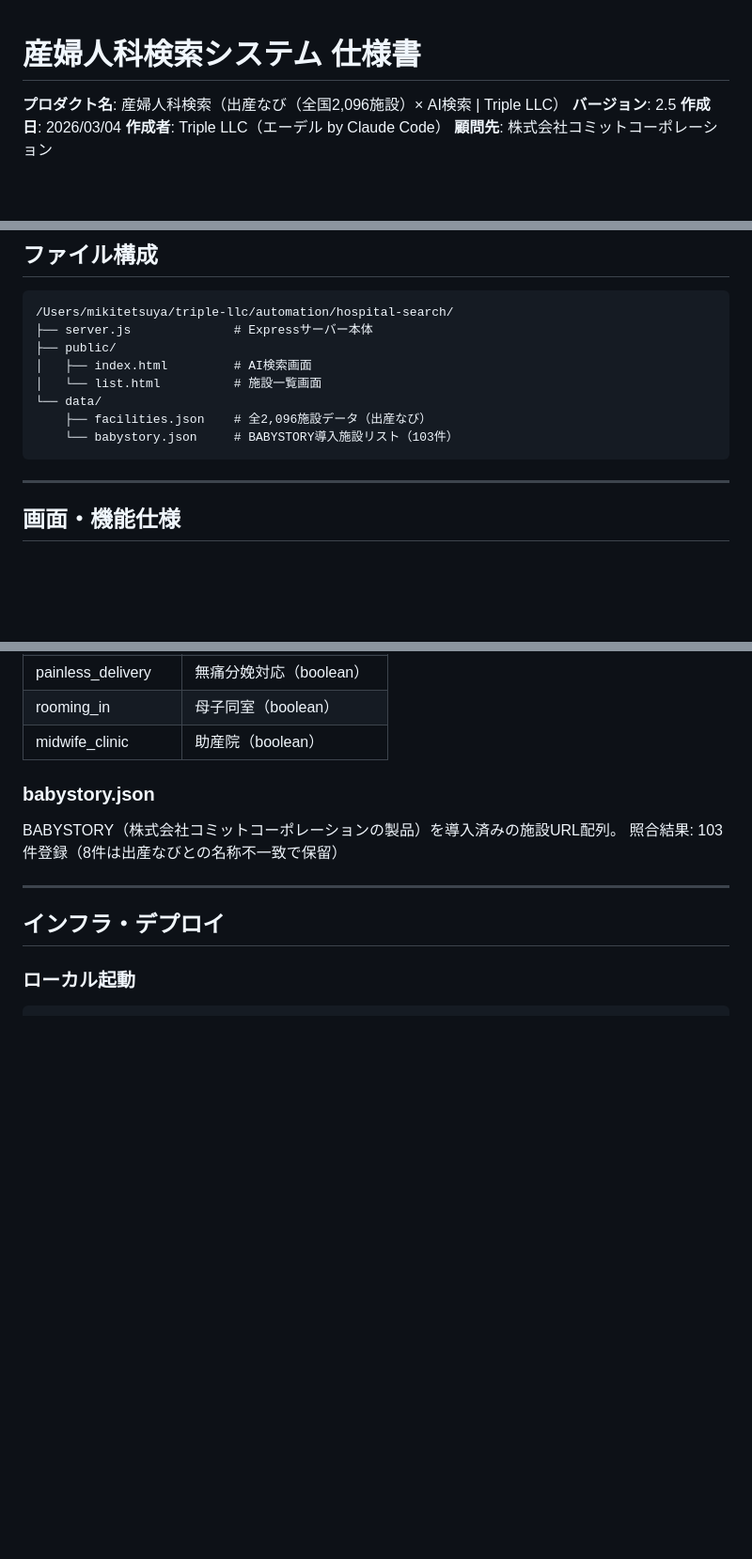
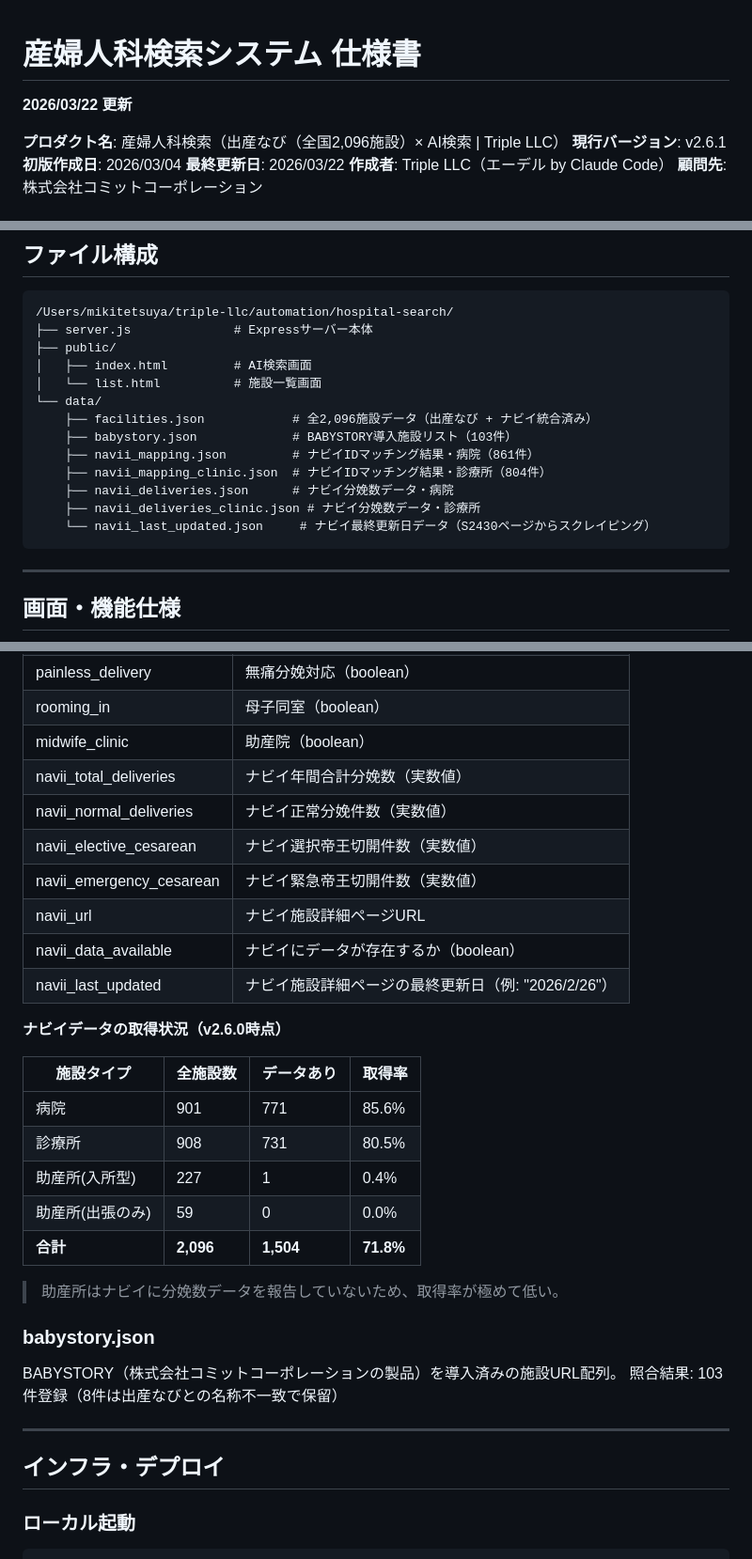
Before and after one commit to tetsuya-triple/hospital-search, a Markdown page: hospital-search/SPEC.md, 3 parts joined by grey strips. Shown at 94% size. GitHub-like rendering; blank space fills up the shorter version.

Commit message:
docs: SPEC.md v2.6.1 ナビイ最終更新日フィールド追加を記録
Co-Authored-By: Claude Opus 4.6 <noreply@anthropic.com>

````diff
--- a/hospital-search/SPEC.md
+++ b/hospital-search/SPEC.md
@@ -1,7 +1,10 @@
 # 産婦人科検索システム 仕様書
 
+**2026/03/22 更新**
+
 **プロダクト名**: 産婦人科検索（出産なび（全国2,096施設）× AI検索 | Triple LLC）
-**バージョン**: 2.5
-**作成日**: 2026/03/04
+**現行バージョン**: v2.6.1
+**初版作成日**: 2026/03/04
+**最終更新日**: 2026/03/22
 **作成者**: Triple LLC（エーデル by Claude Code）
 **顧問先**: 株式会社コミットコーポレーション
@@ -48,8 +82,13 @@
 │   ├── index.html         # AI検索画面
 │   └── list.html          # 施設一覧画面
 └── data/
-    ├── facilities.json    # 全2,096施設データ（出産なび）
-    └── babystory.json     # BABYSTORY導入施設リスト（103件）
+    ├── facilities.json            # 全2,096施設データ（出産なび + ナビイ統合済み）
+    ├── babystory.json             # BABYSTORY導入施設リスト（103件）
+    ├── navii_mapping.json         # ナビイIDマッチング結果・病院（861件）
+    ├── navii_mapping_clinic.json  # ナビイIDマッチング結果・診療所（804件）
+    ├── navii_deliveries.json      # ナビイ分娩数データ・病院
+    ├── navii_deliveries_clinic.json # ナビイ分娩数データ・診療所
+    └── navii_last_updated.json     # ナビイ最終更新日データ（S2430ページからスクレイピング）
 ```
 
 ---
@@ -123,6 +163,25 @@ AIに渡すデータを事前に絞り込むロジック：
 | painless_delivery | 無痛分娩対応（boolean） |
 | rooming_in | 母子同室（boolean） |
 | midwife_clinic | 助産院（boolean） |
+| navii_total_deliveries | ナビイ年間合計分娩数（実数値） |
+| navii_normal_deliveries | ナビイ正常分娩件数（実数値） |
+| navii_elective_cesarean | ナビイ選択帝王切開件数（実数値） |
+| navii_emergency_cesarean | ナビイ緊急帝王切開件数（実数値） |
+| navii_url | ナビイ施設詳細ページURL |
+| navii_data_available | ナビイにデータが存在するか（boolean） |
+| navii_last_updated | ナビイ施設詳細ページの最終更新日（例: "2026/2/26"） |
+
+**ナビイデータの取得状況（v2.6.0時点）**
+
+| 施設タイプ | 全施設数 | データあり | 取得率 |
+|-----------|---------|-----------|--------|
+| 病院 | 901 | 771 | 85.6% |
+| 診療所 | 908 | 731 | 80.5% |
+| 助産所(入所型) | 227 | 1 | 0.4% |
+| 助産所(出張のみ) | 59 | 0 | 0.0% |
+| **合計** | **2,096** | **1,504** | **71.8%** |
+
+> 助産所はナビイに分娩数データを報告していないため、取得率が極めて低い。
 
 ### babystory.json
 
````
Also changed, not shown: other parts of hospital-search/SPEC.md (+35 -20 lines).
